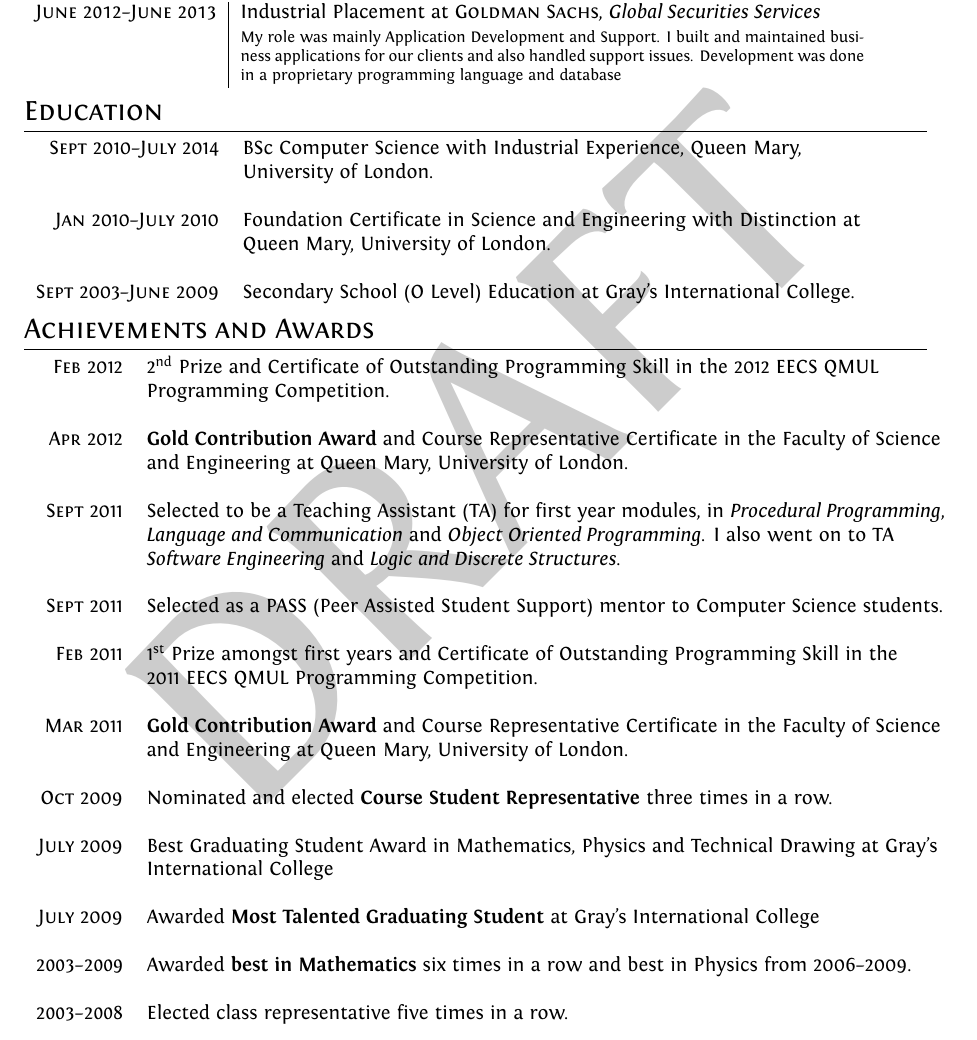
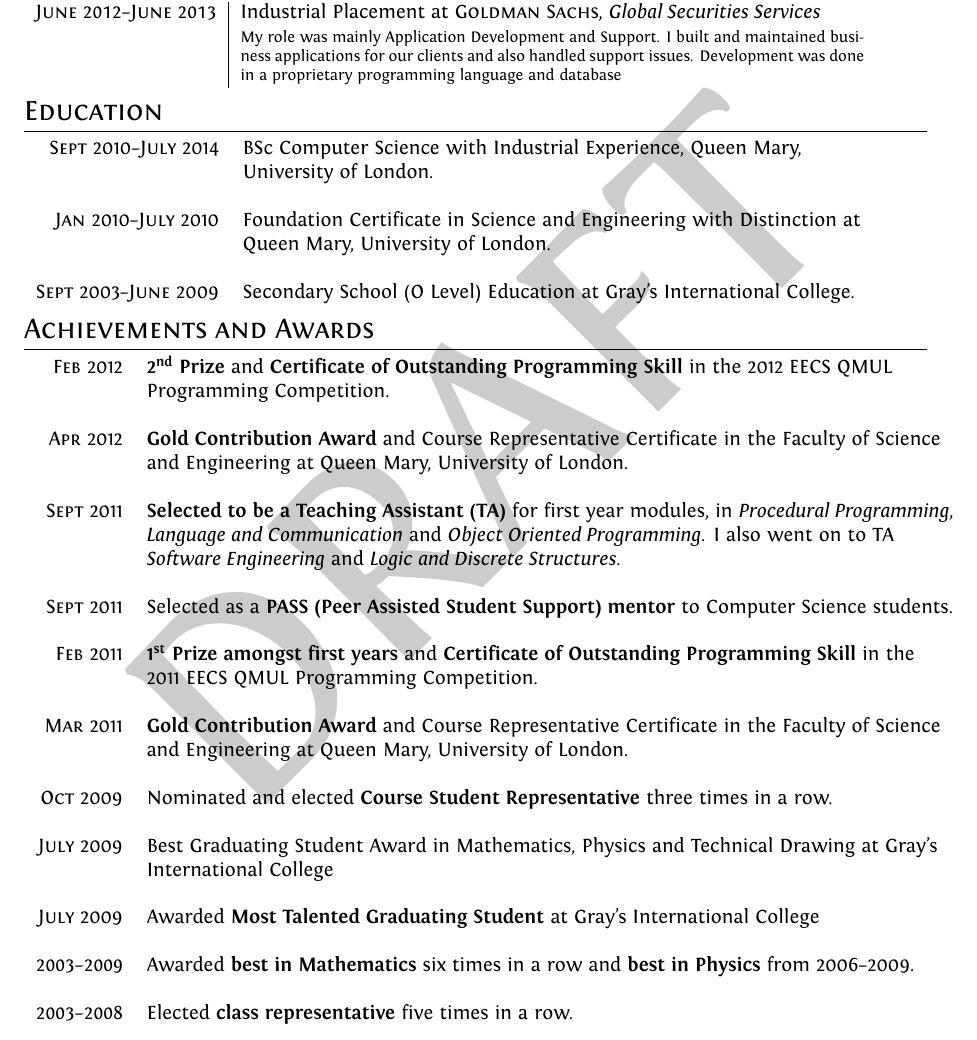
Before and after one commit to fayimora/cv, a LaTeX CV (cv.tex): part of page 1 of 2, cut so that both start at the same text. Compiled offline with XeLaTeX.

Commit message:
Make achievements titles bold for easy detection

```diff
--- a/cv.tex
+++ b/cv.tex
@@ -101,22 +101,22 @@
 %Section: Scholarships and additional info
 \section{Achievements and Awards}
 \begin{tabular}{rl}
-  \textsc{Feb} 2012 & 2\textsuperscript{nd}  Prize and Certificate of Outstanding Programming Skill
+  \textsc{Feb} 2012 & \textbf{2\textsuperscript{nd}  Prize} and \textbf{Certificate of Outstanding Programming Skill}
   in the 2012 EECS QMUL\\& Programming Competition.\\\\
 
   \textsc{Apr} 2012 & \textbf{Gold Contribution Award} and Course Representative Certificate in the
   Faculty of Science\\& and Engineering at Queen Mary, University of London.\\\\
 
-  \textsc{Sept} 2011 & Selected to be a Teaching Assistant (TA) for first year modules, in
+  \textsc{Sept} 2011 & \textbf{Selected to be a Teaching Assistant (TA)} for first year modules, in
   \textit{Procedural Programming},\\& \textit{Language and  Communication} and \textit{Object
   Oriented Programming}. I also went on to TA\\& \textit{Software Engineering} and \textit{Logic
   and Discrete Structures}.\\\\
 
-  \textsc{Sept} 2011 & Selected as a PASS (Peer Assisted Student Support) mentor to Computer Science
+  \textsc{Sept} 2011 & Selected as a \textbf{PASS (Peer Assisted Student Support) mentor} to Computer Science
   students.\\\\
 
-  \textsc{Feb} 2011 & 1\textsuperscript{st} Prize amongst first years and Certificate of Outstanding Programming
-  Skill in the\\& 2011 EECS QMUL Programming Competition.\\\\
+  \textsc{Feb} 2011 & \textbf{1\textsuperscript{st} Prize amongst first years} and \textbf{Certificate of Outstanding Programming
+Skill} in the\\& 2011 EECS QMUL Programming Competition.\\\\
 
   \textsc{Mar} 2011 & \textbf{Gold Contribution Award} and Course Representative Certificate in the
   Faculty of Science\\& and Engineering at Queen Mary, University of London.\\\\
@@ -130,10 +130,10 @@
   \textsc{July} 2009 & Awarded \textbf{Most Talented Graduating Student} at Gray’s International
   College\\\\
 
-  \textsc{2003--2009} & Awarded \textbf{best in Mathematics} six times in a row and best in Physics
-  from 2006--2009.\\\\
+  \textsc{2003--2009} & Awarded \textbf{best in Mathematics} six times in a row and \textbf{best in
+  Physics} from 2006--2009.\\\\
 
-  \textsc{2003--2008} & Elected class representative five times in a row.
+  \textsc{2003--2008} & Elected \textbf{class representative} five times in a row.
 \end{tabular}
 
 \section{Technical Skills}
```
Also changed, not shown: cv.pdf.
